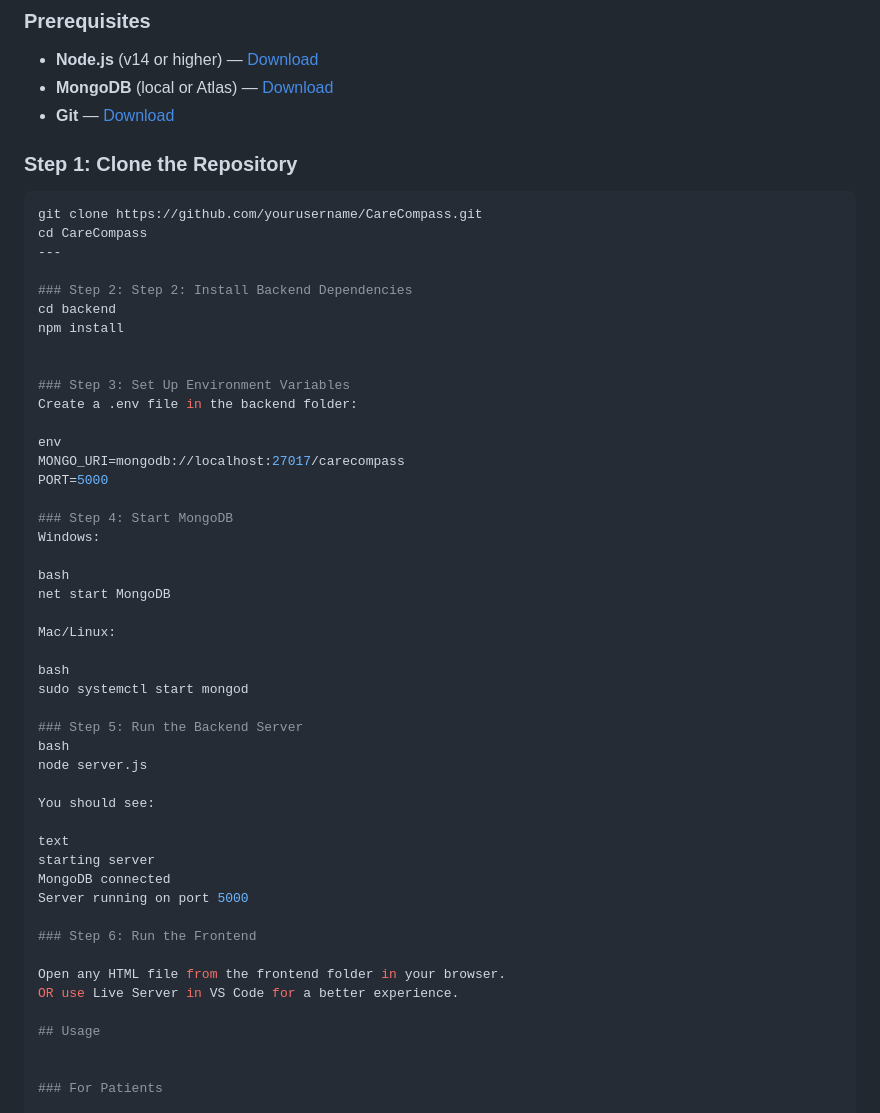
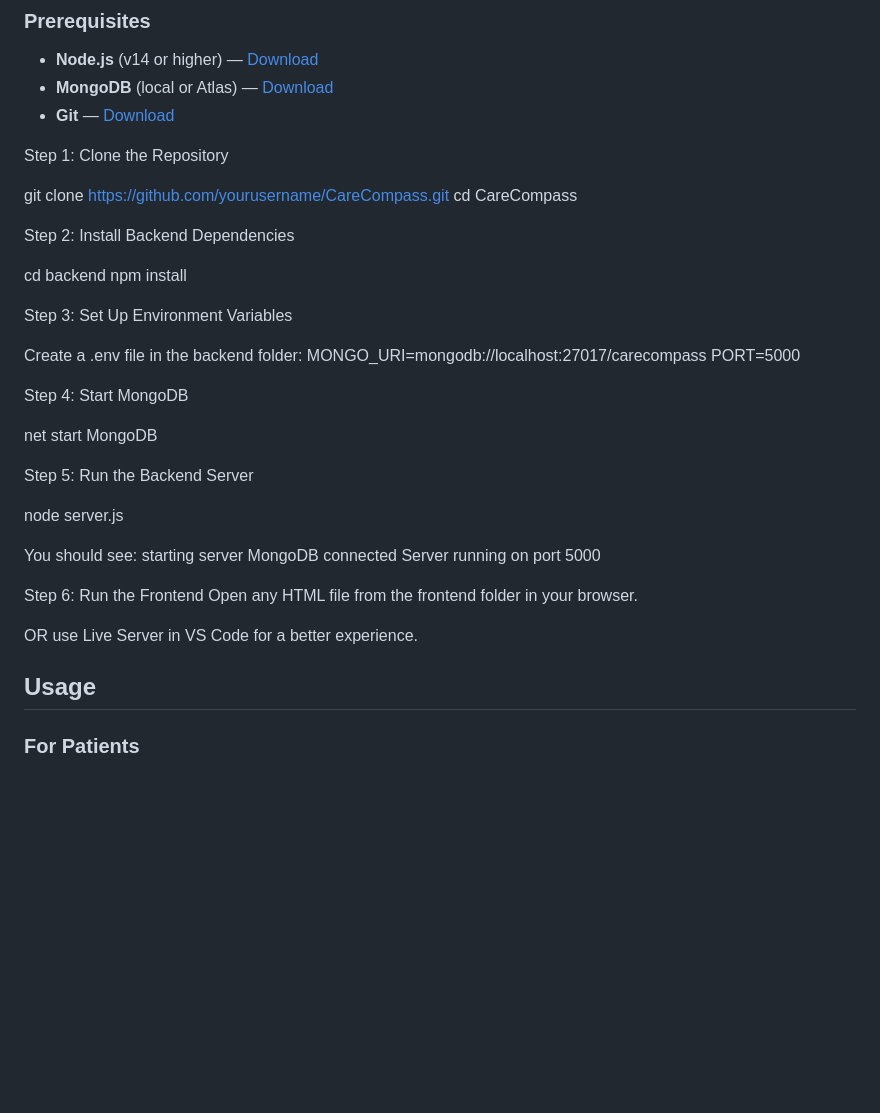
Before and after one commit to ayeshaikram0533-ops/CareCompass, a Markdown page: README.md, the part around the change. Rendered like a GitHub page; blank space fills up the shorter version.

````diff
--- a/README.md
+++ b/README.md
@@ -130,51 +130,45 @@ CareCompass/
 - **MongoDB** (local or Atlas) — [Download](https://www.mongodb.com/try/download/community)
 - **Git** — [Download](https://git-scm.com/)
 
-### Step 1: Clone the Repository
 
-```bash
+
+Step 1: Clone the Repository
+
+
 git clone https://github.com/yourusername/CareCompass.git
 cd CareCompass
----
 
-### Step 2: Step 2: Install Backend Dependencies
+Step 2: Install Backend Dependencies
+
 cd backend
 npm install
 
+Step 3: Set Up Environment Variables
 
-### Step 3: Set Up Environment Variables
 Create a .env file in the backend folder:
-
-env
 MONGO_URI=mongodb://localhost:27017/carecompass
 PORT=5000
 
-### Step 4: Start MongoDB
-Windows:
 
-bash
+Step 4: Start MongoDB
+
 net start MongoDB
 
-Mac/Linux:
+Step 5: Run the Backend Server
 
-bash
-sudo systemctl start mongod
-
-### Step 5: Run the Backend Server
-bash
 node server.js
 
 You should see:
-
-text
 starting server
 MongoDB connected
 Server running on port 5000
 
-### Step 6: Run the Frontend
 
+Step 6: Run the Frontend
 Open any HTML file from the frontend folder in your browser.
+
 OR use Live Server in VS Code for a better experience.
+
 
 ## Usage
 
````
